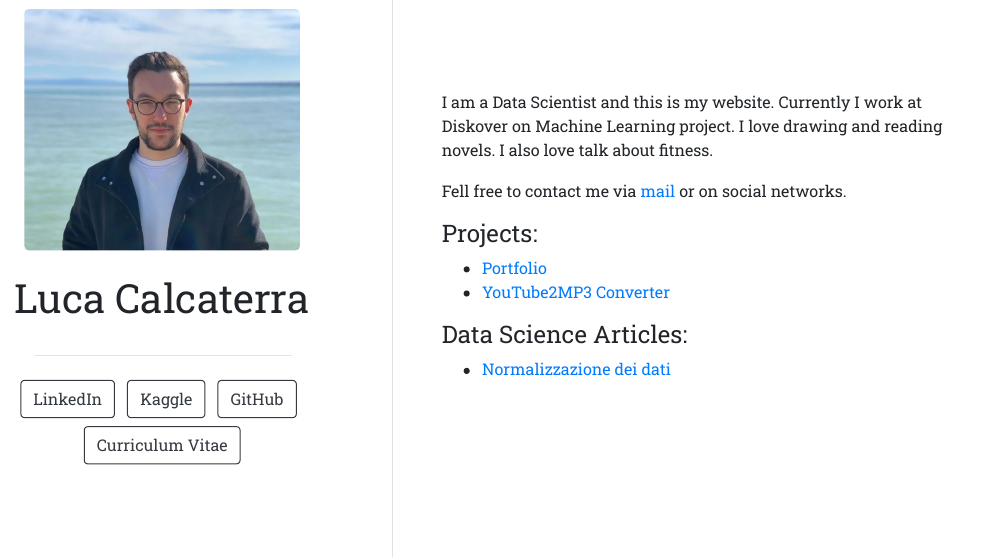
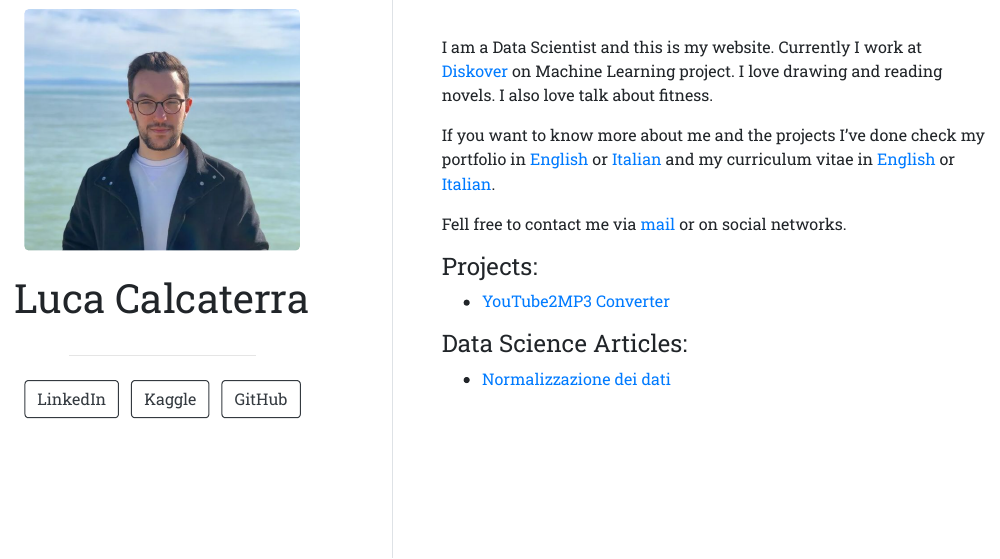
Before and after one commit to lcalcaterra/lucacalcaterra.it, an R Markdown document (index.Rmd): the page in a window 1100 px wide, from 210 px down before the commit and from 230 px down after it, so that both start at the same text. The pictures show the output file index.html that the author committed with the source, opened offline.

Commit message:
Aggiunti portfolio e cv in due lingue

```diff
--- a/index.Rmd
+++ b/index.Rmd
@@ -8,21 +8,20 @@ links:
     url: "https://www.kaggle.com/talpinho"
   - label: GitHub
     url: "https://github.com/lcalcaterra"
-  - label: Curriculum Vitae
-    url: "https://www.canva.com/design/DAELCElIb28/W20-mLzgoIgohnn4g-OTug/view?utm_content=DAELCElIb28&utm_campaign=designshare&utm_medium=link2&utm_source=sharebutton"
 output:
   postcards::trestles
 ---
 
 I am a Data Scientist and this is my website.
-Currently I work at Diskover on Machine Learning project.
+Currently I work at [Diskover](https://diskover.it/) on Machine Learning project.
 I love drawing and reading novels. I also love talk about fitness.
+
+If you want to know more about me and the projects I've done check my portfolio in [English](https://www.canva.com/design/DAFHyCgJeBs/mgJvLWq1Ek3CrLwEkqDEew/view?utm_content=DAFHyCgJeBs&utm_campaign=designshare&utm_medium=link&utm_source=homepage_design_menu) or [Italian](https://www.canva.com/design/DAETlFMWgwM/_ZPxGRku_4ztRbOCBr9Xog/view?utm_content=DAETlFMWgwM&utm_campaign=designshare&utm_medium=link2&utm_source=sharebutton) and my curriculum vitae in [English](https://www.canva.com/design/DAFHnFWfNpc/bM0lbKZBzmVuLckXB_i5Yg/view?utm_content=DAFHnFWfNpc&utm_campaign=designshare&utm_medium=link&utm_source=homepage_design_menu) or [Italian](https://www.canva.com/design/DAELCElIb28/W20-mLzgoIgohnn4g-OTug/view?utm_content=DAELCElIb28&utm_campaign=designshare&utm_medium=link2&utm_source=sharebutton).
 
 Fell free to contact me via [mail](mailto:lucacalcaterra95@gmail.com) or on social networks.
 
 
 #### Projects:
-* [Portfolio](https://www.canva.com/design/DAETlFMWgwM/_ZPxGRku_4ztRbOCBr9Xog/view?utm_content=DAETlFMWgwM&utm_campaign=designshare&utm_medium=link2&utm_source=sharebutton)
 * [YouTube2MP3 Converter](https://hub.docker.com/repository/docker/lcalcaterra95/yt2mp3)
 
 #### Data Science Articles:
```
Also changed, not shown: index.html.
